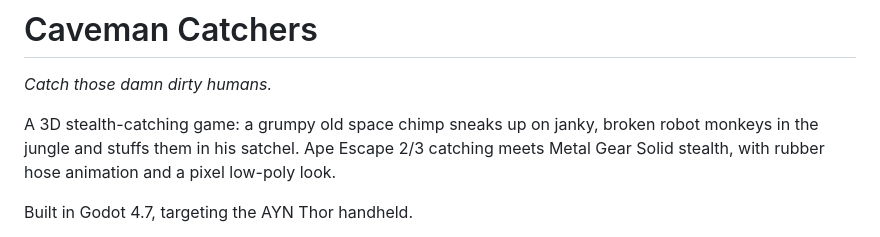
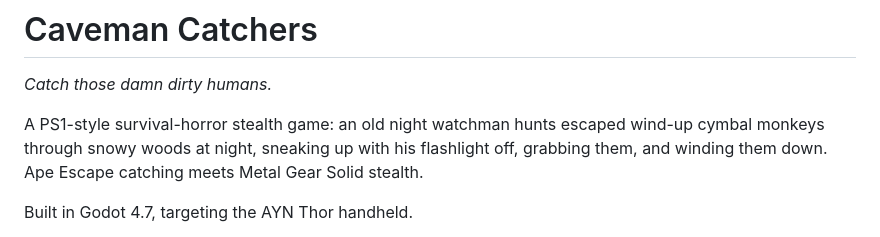
Before and after one commit to StoneColdOS/Caveman-Catchers, a Markdown page: README.md, the part around the change. Drawn GitHub-style.

```diff
--- a/README.md
+++ b/README.md
@@ -2,7 +2,7 @@
 
 *Catch those damn dirty humans.*
 
-A 3D stealth-catching game: a grumpy old space chimp sneaks up on janky, broken robot monkeys in the jungle and stuffs them in his satchel. Ape Escape 2/3 catching meets Metal Gear Solid stealth, with rubber hose animation and a pixel low-poly look.
+A PS1-style survival-horror stealth game: an old night watchman hunts escaped wind-up cymbal monkeys through snowy woods at night, sneaking up with his flashlight off, grabbing them, and winding them down. Ape Escape catching meets Metal Gear Solid stealth.
 
 Built in Godot 4.7, targeting the AYN Thor handheld.
 
```
Also changed, not shown: docs/DESIGN.md (+2 -2 lines), docs/ROADMAP.md (+2 -1 lines), docs/concept/cymbal-monkey.png (added), 2 other files.
